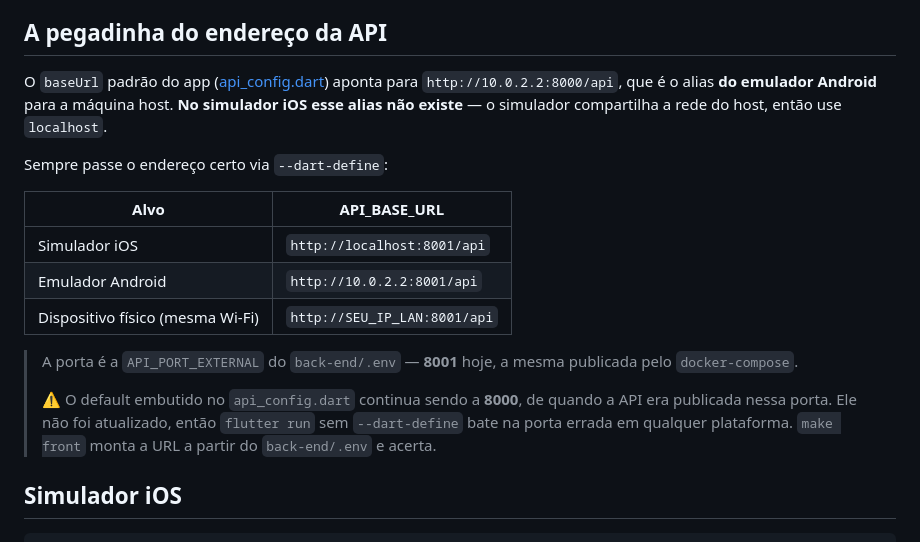
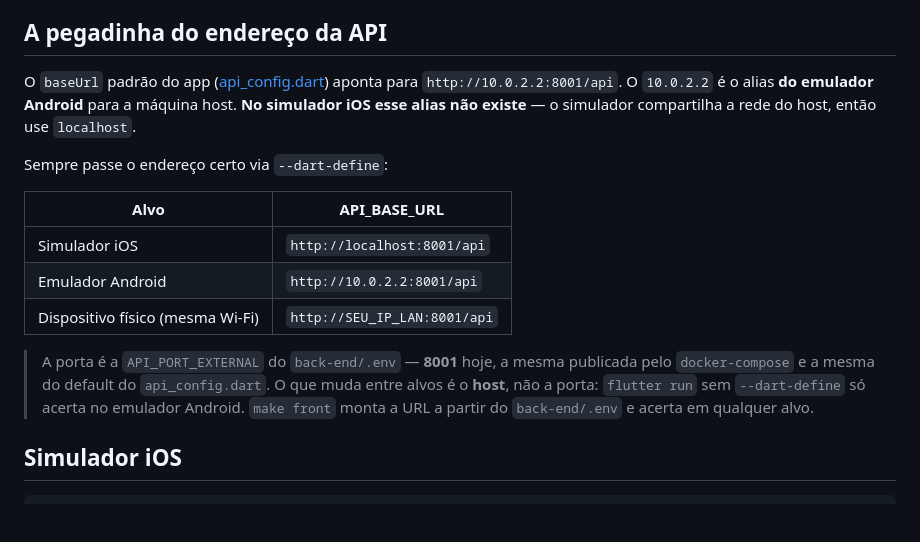
Before and after one commit to trabalhos-si-fiap/edu, a Markdown page: docs/front-end/running_ios.md, the part around the change. GitHub-like rendering; blank space fills up the shorter version.

```diff
--- a/docs/front-end/running_ios.md
+++ b/docs/front-end/running_ios.md
@@ -17,9 +17,9 @@ Guia para rodar o frontend Flutter no iOS. Para a configuração do Firebase
 
 O `baseUrl` padrão do app
 ([api_config.dart](../../front-end-flutter/lib/core/network/api_config.dart))
-aponta para `http://10.0.2.2:8000/api`, que é o alias **do emulador Android**
-para a máquina host. **No simulador iOS esse alias não existe** — o simulador
-compartilha a rede do host, então use `localhost`.
+aponta para `http://10.0.2.2:8001/api`. O `10.0.2.2` é o alias **do emulador
+Android** para a máquina host. **No simulador iOS esse alias não existe** — o
+simulador compartilha a rede do host, então use `localhost`.
 
 Sempre passe o endereço certo via `--dart-define`:
 
@@ -30,12 +30,10 @@ Sempre passe o endereço certo via `--dart-define`:
 | Dispositivo físico (mesma Wi-Fi) | `http://SEU_IP_LAN:8001/api` |
 
 > A porta é a `API_PORT_EXTERNAL` do `back-end/.env` — **8001** hoje, a mesma
-> publicada pelo `docker-compose`.
->
-> ⚠️ O default embutido no `api_config.dart` continua sendo a **8000**, de
-> quando a API era publicada nessa porta. Ele não foi atualizado, então
-> `flutter run` sem `--dart-define` bate na porta errada em qualquer
-> plataforma. `make front` monta a URL a partir do `back-end/.env` e acerta.
+> publicada pelo `docker-compose` e a mesma do default do `api_config.dart`.
+> O que muda entre alvos é o **host**, não a porta: `flutter run` sem
+> `--dart-define` só acerta no emulador Android. `make front` monta a URL a
+> partir do `back-end/.env` e acerta em qualquer alvo.
 
 ## Simulador iOS
 
```
Also changed, not shown: docs/back-end/admin-panel.md (+6 -3 lines), front-end-flutter/README.md (+6 -5 lines).
